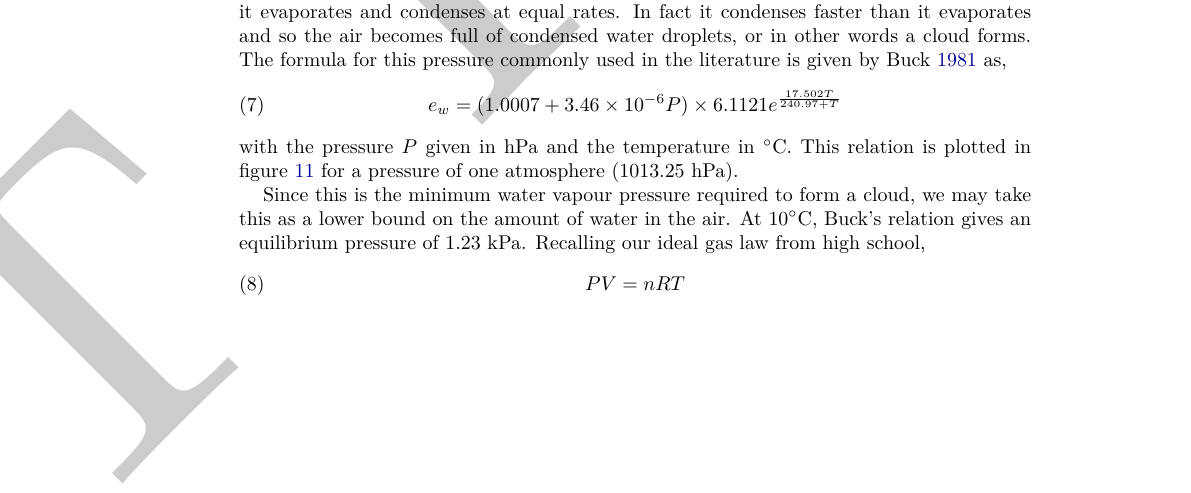
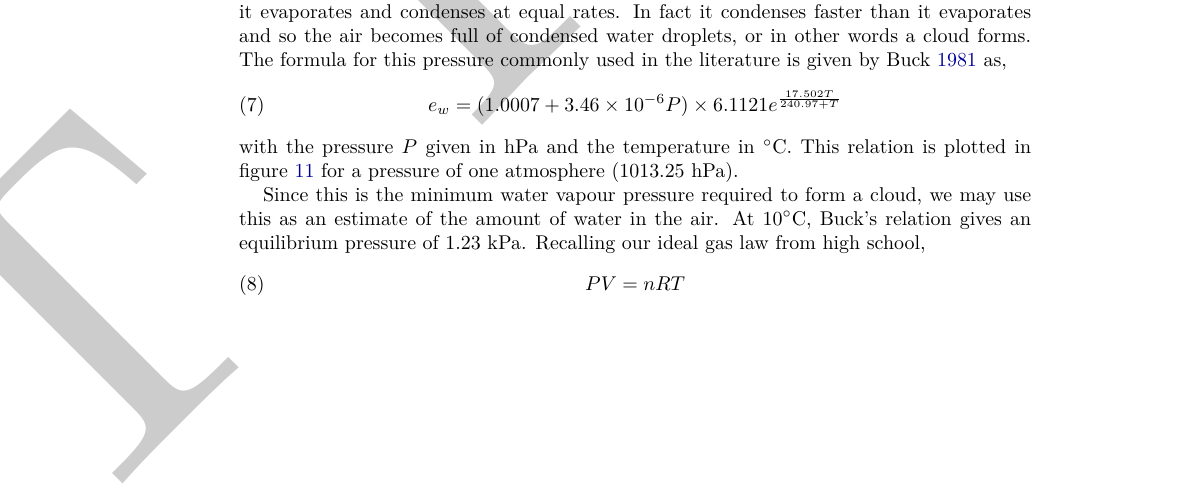
Before and after one commit to tegola-hubs/tegola-hubs.github.com, a LaTeX paper (24GHz/scotgov-report.tex, which reads 24GHz/lasers.tex): part of page 14 of 18, cut so that both start at the same text. Compiled offline with XeLaTeX.

Commit message:
it's not a lower bound if it's an overestimate

```diff
--- a/24GHz/lasers.tex
+++ b/24GHz/lasers.tex
@@ -240,7 +240,7 @@ for a pressure of one atmosphere (1013.25 hPa).
 \end{figure}
 
 Since this is the minimum water vapour pressure required to form a
-cloud, we may take this as a lower bound on the amount of water in the
+cloud, we may use this as an estimate of the amount of water in the
 air. At 10$^\circ$C, Buck's relation gives an equilibrium pressure of
 1.23 kPa. Recalling our ideal gas law from high school,
 \begin{equation}
```
